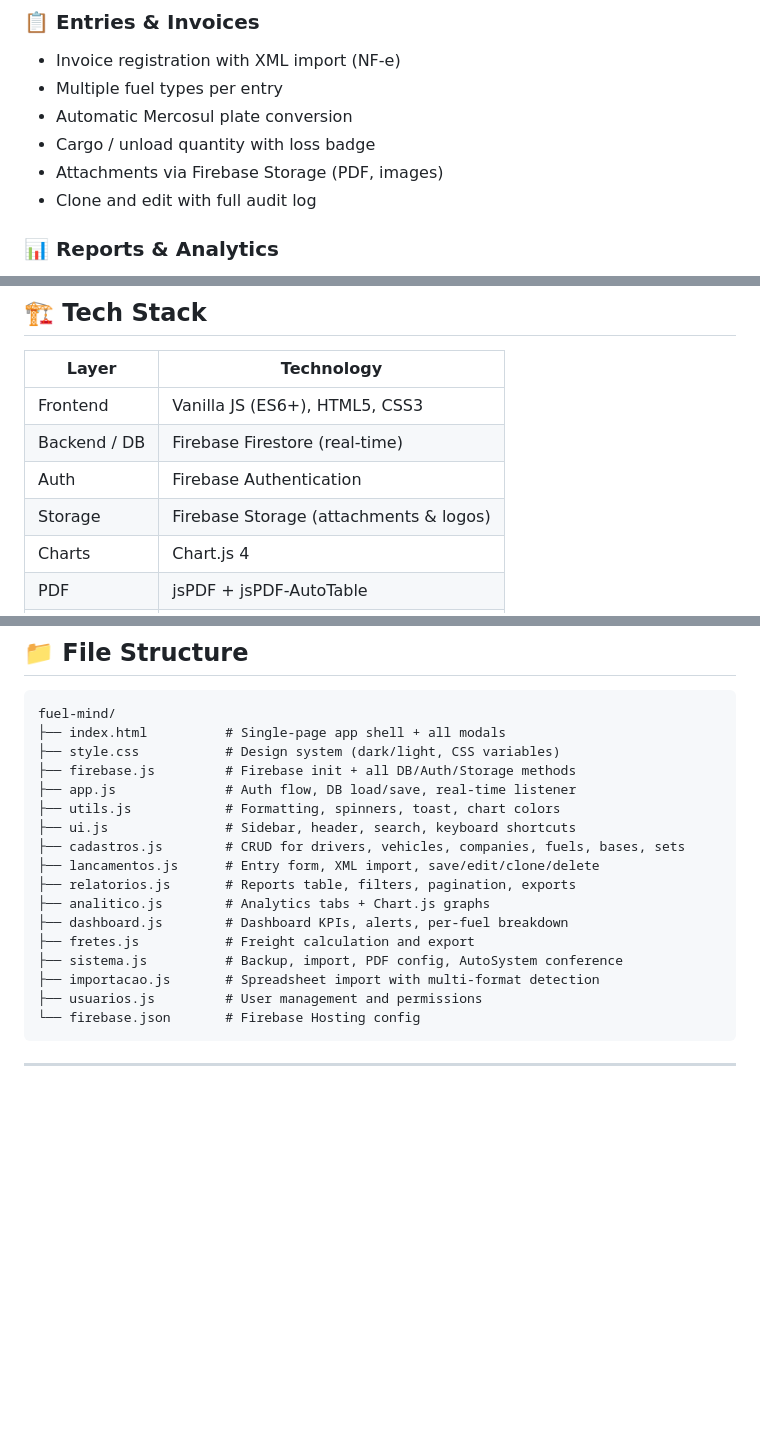
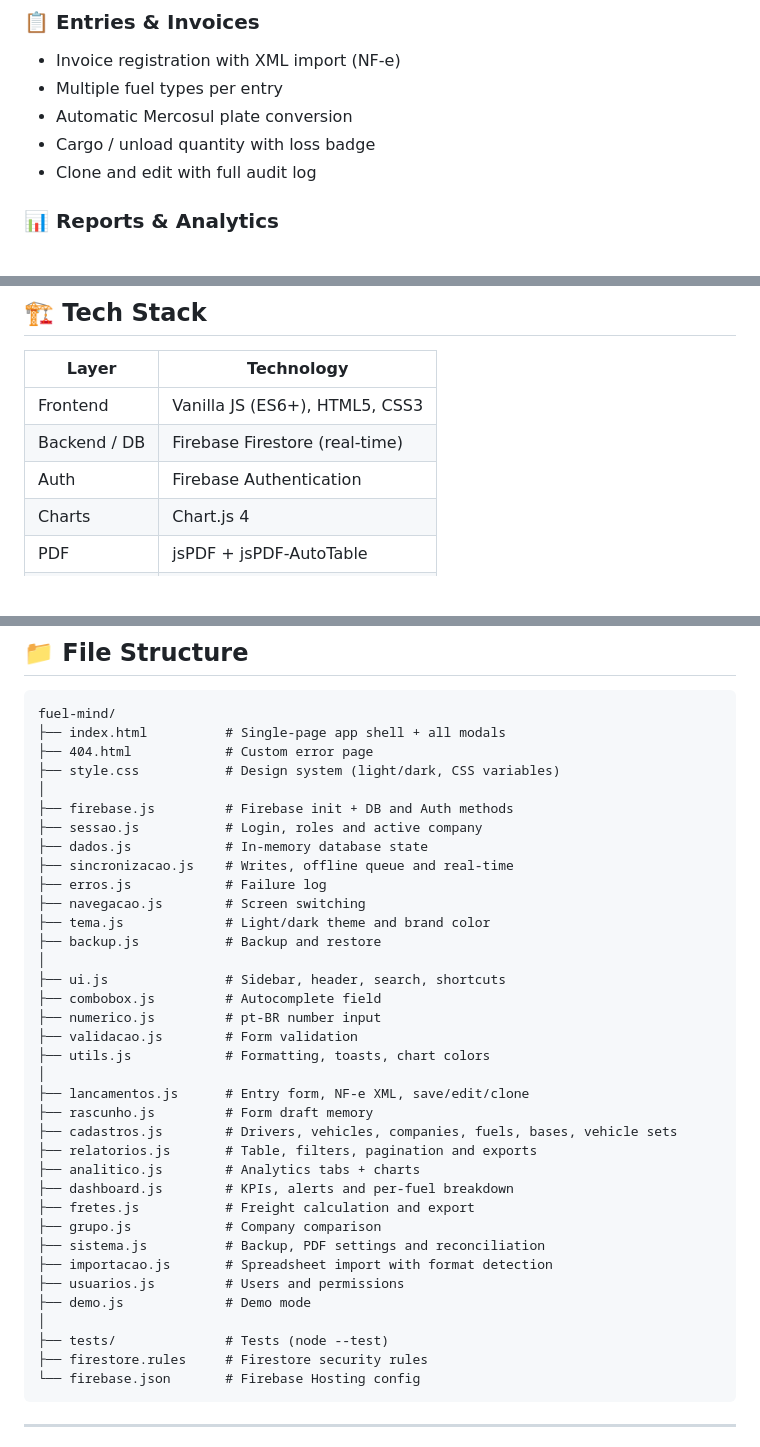
Before and after one commit to alyssom-fernandes/Fuel-Mind, a Markdown page: README.md, 3 parts joined by grey strips. Rendered like a GitHub page; blank space fills up the shorter version.

````diff
--- a/README.md
+++ b/README.md
@@ -11,7 +11,6 @@
 - Multiple fuel types per entry
 - Automatic Mercosul plate conversion
 - Cargo / unload quantity with loss badge
-- Attachments via Firebase Storage (PDF, images)
 - Clone and edit with full audit log
 
 ### 📊 Reports & Analytics
@@ -65,7 +64,6 @@
 | Frontend | Vanilla JS (ES6+), HTML5, CSS3 |
 | Backend / DB | Firebase Firestore (real-time) |
 | Auth | Firebase Authentication |
-| Storage | Firebase Storage (attachments & logos) |
 | Charts | Chart.js 4 |
 | PDF | jsPDF + jsPDF-AutoTable |
 | Excel | SheetJS (XLSX) |
@@ -153,20 +150,39 @@ npx serve .
 ```
 fuel-mind/
 ├── index.html          # Single-page app shell + all modals
-├── style.css           # Design system (dark/light, CSS variables)
-├── firebase.js         # Firebase init + all DB/Auth/Storage methods
-├── app.js              # Auth flow, DB load/save, real-time listener
-├── utils.js            # Formatting, spinners, toast, chart colors
-├── ui.js               # Sidebar, header, search, keyboard shortcuts
-├── cadastros.js        # CRUD for drivers, vehicles, companies, fuels, bases, sets
-├── lancamentos.js      # Entry form, XML import, save/edit/clone/delete
-├── relatorios.js       # Reports table, filters, pagination, exports
-├── analitico.js        # Analytics tabs + Chart.js graphs
-├── dashboard.js        # Dashboard KPIs, alerts, per-fuel breakdown
+├── 404.html            # Custom error page
+├── style.css           # Design system (light/dark, CSS variables)
+│
+├── firebase.js         # Firebase init + DB and Auth methods
+├── sessao.js           # Login, roles and active company
+├── dados.js            # In-memory database state
+├── sincronizacao.js    # Writes, offline queue and real-time
+├── erros.js            # Failure log
+├── navegacao.js        # Screen switching
+├── tema.js             # Light/dark theme and brand color
+├── backup.js           # Backup and restore
+│
+├── ui.js               # Sidebar, header, search, shortcuts
+├── combobox.js         # Autocomplete field
+├── numerico.js         # pt-BR number input
+├── validacao.js        # Form validation
+├── utils.js            # Formatting, toasts, chart colors
+│
+├── lancamentos.js      # Entry form, NF-e XML, save/edit/clone
+├── rascunho.js         # Form draft memory
+├── cadastros.js        # Drivers, vehicles, companies, fuels, bases, vehicle sets
+├── relatorios.js       # Table, filters, pagination and exports
+├── analitico.js        # Analytics tabs + charts
+├── dashboard.js        # KPIs, alerts and per-fuel breakdown
 ├── fretes.js           # Freight calculation and export
-├── sistema.js          # Backup, import, PDF config, AutoSystem conference
-├── importacao.js       # Spreadsheet import with multi-format detection
-├── usuarios.js         # User management and permissions
+├── grupo.js            # Company comparison
+├── sistema.js          # Backup, PDF settings and reconciliation
+├── importacao.js       # Spreadsheet import with format detection
+├── usuarios.js         # Users and permissions
+├── demo.js             # Demo mode
+│
+├── tests/              # Tests (node --test)
+├── firestore.rules     # Firestore security rules
 └── firebase.json       # Firebase Hosting config
 ```
 
````
Also changed, not shown: other parts of README.md (+0 -1 lines), README.pt-BR.md (+32 -16 lines).
